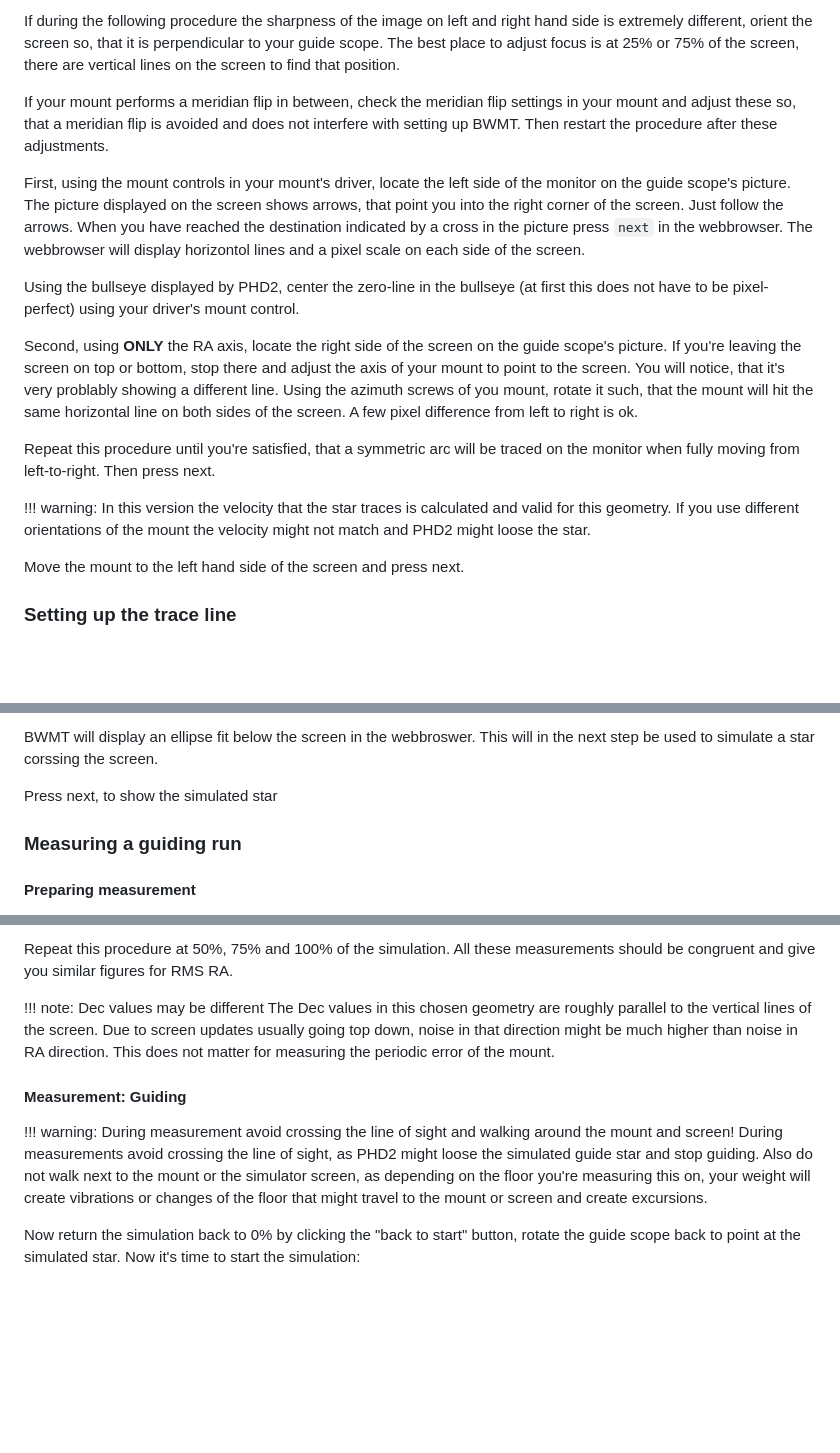
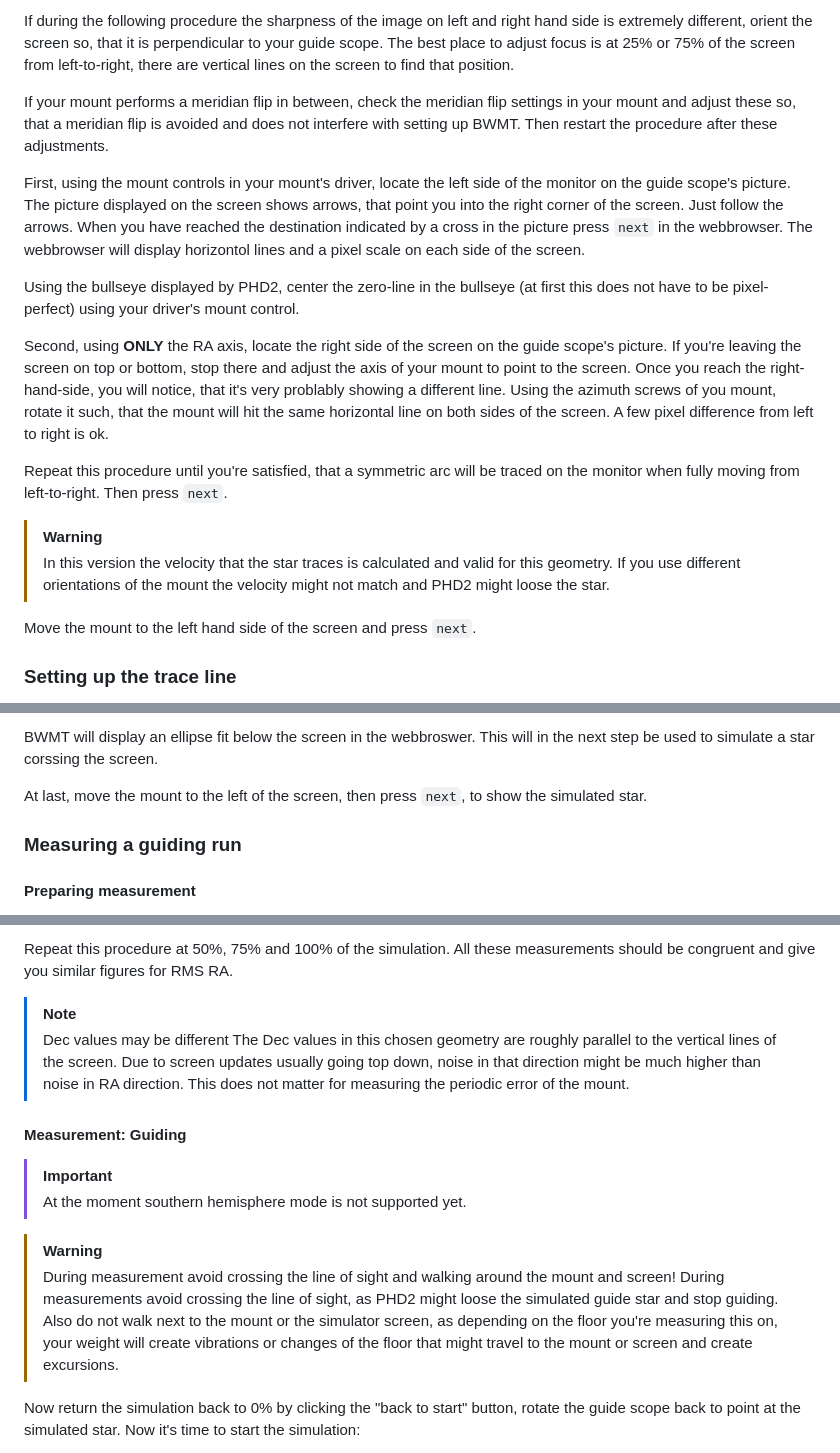
Before and after one commit to jscheidtmann/BadWeatherMountTester, a Markdown page: README.md, 3 parts joined by grey strips. GitHub-like rendering; blank space fills up the shorter version.

Commit message:
Small improvements + callouts on GitHub

```diff
--- a/README.md
+++ b/README.md
@@ -87,6 +89,6 @@ Now we will move the mount back and forth in RA to position the screen dead sout
 
 If during the following procedure the sharpness of the image on left and right hand side is extremely different, orient the screen so, that it is perpendicular to your guide scope.
-The best place to adjust focus is at 25% or 75% of the screen, there are vertical lines on the screen to find that position.
+The best place to adjust focus is at 25% or 75% of the screen from left-to-right, there are vertical lines on the screen to find that position.
 
 If your mount performs a meridian flip in between, check the meridian flip settings in your mount and adjust these so,
 that a meridian flip is avoided and does not interfere with setting up BWMT. Then restart the procedure after these adjustments.
@@ -98,15 +100,16 @@ The webbrowser will display horizontol lines and a pixel scale on each side of t
 Using the bullseye displayed by PHD2, center the zero-line in the bullseye (at first this does not have to be pixel-perfect) using your driver's mount control.
 
 Second, using **ONLY** the RA axis, locate the right side of the screen on the guide scope's picture. If you're leaving the screen on top or bottom, stop there and adjust the axis of your mount
-to point to the screen. You will notice, that it's very problably showing a different line. Using the azimuth screws of you mount, rotate it such, that the mount will hit the same horizontal line
+to point to the screen. Once you reach the right-hand-side, you will notice, that it's very problably showing a different line. Using the azimuth screws of you mount, rotate it such, that the mount will hit the same horizontal line
 on both sides of the screen. A few pixel difference from left to right is ok.
 
-Repeat this procedure until you're satisfied, that a symmetric arc will be traced on the monitor when fully moving from left-to-right. Then press next.
+Repeat this procedure until you're satisfied, that a symmetric arc will be traced on the monitor when fully moving from left-to-right. Then press `next`.
 
-!!! warning: In this version the velocity that the star traces is calculated and valid for this geometry.
-  If you use different orientations of the mount the velocity might not match and PHD2 might loose the star.
+> [!WARNING]
+> In this version the velocity that the star traces is calculated and valid for this geometry.
+> If you use different orientations of the mount the velocity might not match and PHD2 might loose the star.
 
-Move the mount to the left hand side of the screen and press next.
+Move the mount to the left hand side of the screen and press `next`.
 
 ### Setting up the trace line
 
@@ -129,7 +132,7 @@ Repeat Steps 1 and 2 until you have alignment points spanning the whole distance
 
 BWMT will display an ellipse fit below the screen in the webbroswer. This will in the next step be used to simulate a star corssing the screen.
 
-Press next, to show the simulated star
+At last, move the mount to the left of the screen, then press `next`, to show the simulated star.
 
 ### Measuring a guiding run
 
@@ -172,16 +175,21 @@ press back to display the alignment points.
 
 Repeat this procedure at 50%, 75% and 100% of the simulation. All these measurements should be congruent and give you similar figures for RMS RA.
 
-!!! note: Dec values may be different
-  The Dec values in this chosen geometry are roughly parallel to the vertical lines of the screen. Due to screen updates usually going top down, noise in that direction might be much higher than noise in RA direction.
-  This does not matter for measuring the periodic error of the mount.
+> [!NOTE]
+> Dec values may be different
+> The Dec values in this chosen geometry are roughly parallel to the vertical lines of the screen. Due to screen updates usually going top down, noise in that direction might be much higher than noise in RA direction.
+> This does not matter for measuring the periodic error of the mount.
 
 #### Measurement: Guiding
 
-!!! warning: During measurement avoid crossing the line of sight and walking around the mount and screen!
-  During measurements avoid crossing the line of sight, as PHD2 might loose the simulated guide star and stop guiding.
-  Also do not walk next to the mount or the simulator screen, as depending on the floor you're measuring this on, your weight will create vibrations or changes of the floor that might travel to the mount or screen and
-  create excursions.
+> [!IMPORTANT]
+> At the moment southern hemisphere mode is not supported yet.
+
+> [!WARNING]
+> During measurement avoid crossing the line of sight and walking around the mount and screen!
+> During measurements avoid crossing the line of sight, as PHD2 might loose the simulated guide star and stop guiding.
+> Also do not walk next to the mount or the simulator screen, as depending on the floor you're measuring this on, your weight will create vibrations or changes of the floor that might travel to the mount or screen and
+> create excursions.
 
 Now return the simulation back to 0% by clicking the "back to start" button, rotate the guide scope back to point at the simulated star.
 Now it's time to start the simulation:
```
Also changed, not shown: other parts of README.md (+11 -9 lines).
